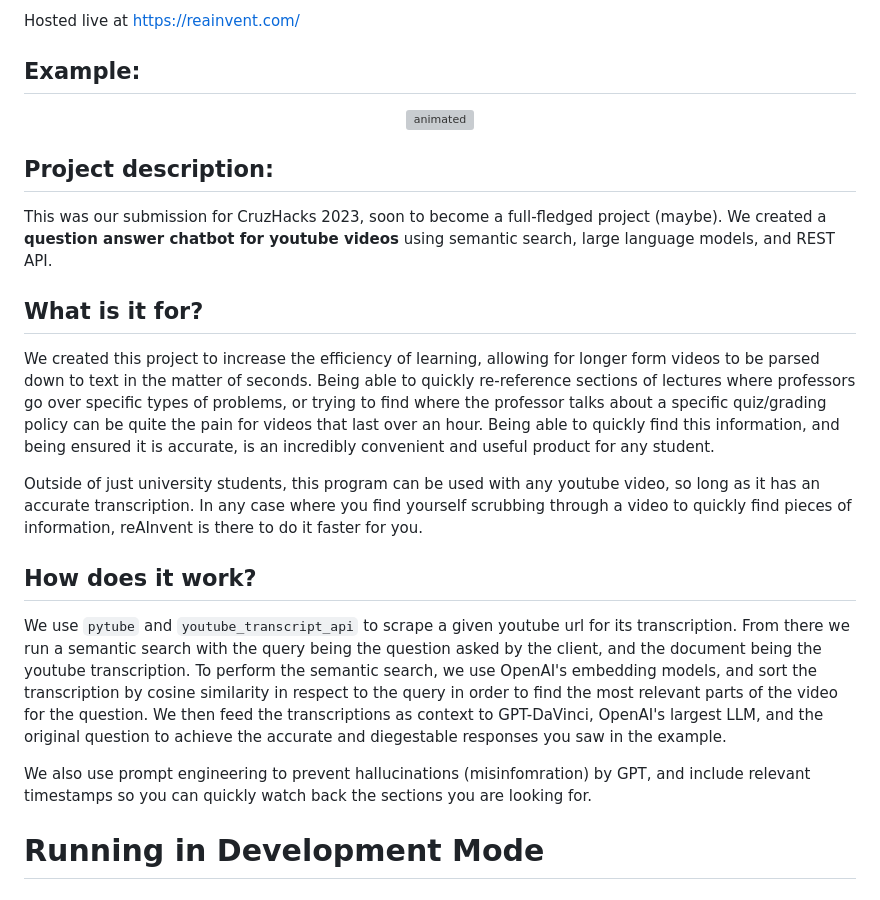
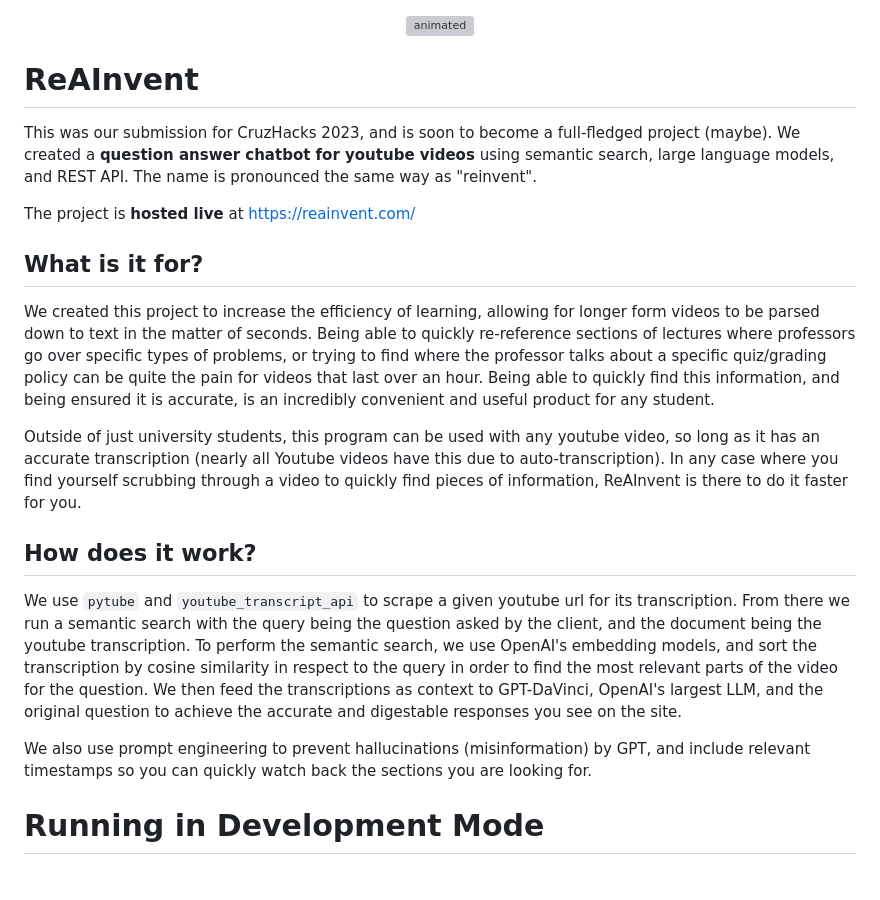
Before and after one commit to sopwithcamel110/ReAInvent, a Markdown page: README.md, the part around the change. Rendered like a GitHub page; grey boxes are pictures that could not be loaded.

```diff
--- a/README.md
+++ b/README.md
@@ -1,25 +1,24 @@
-Hosted live at https://reainvent.com/
-## Example:
-
 <p align="center">
   <img src="https://media.giphy.com/media/oepOUjo00amPeTO6ye/giphy.gif" width=600 height=350 alt="animated" />
 </p>
 
-## Project description:
+# ReAInvent
 
-This was our submission for CruzHacks 2023, soon to become a full-fledged project (maybe). We created a **question answer chatbot for youtube videos** using semantic search, large language models, and REST API.
+This was our submission for CruzHacks 2023, and is soon to become a full-fledged project (maybe). We created a **question answer chatbot for youtube videos** using semantic search, large language models, and REST API. The name is pronounced the same way as "reinvent".
+
+The project is **hosted live** at https://reainvent.com/
 
 ## What is it for?
 
 We created this project to increase the efficiency of learning, allowing for longer form videos to be parsed down to text in the matter of seconds. Being able to quickly re-reference sections of lectures where professors go over specific types of problems, or trying to find where the professor talks about a specific quiz/grading policy can be quite the pain for videos that last over an hour. Being able to quickly find this information, and being ensured it is accurate, is an incredibly convenient and useful product for any student.
 
-Outside of just university students, this program can be used with any youtube video, so long as it has an accurate transcription. In any case where you find yourself scrubbing through a video to quickly find pieces of information, reAInvent is there to do it faster for you.
+Outside of just university students, this program can be used with any youtube video, so long as it has an accurate transcription (nearly all Youtube videos have this due to auto-transcription). In any case where you find yourself scrubbing through a video to quickly find pieces of information, ReAInvent is there to do it faster for you.
 
 ## How does it work?
 
-We use `pytube` and `youtube_transcript_api` to scrape a given youtube url for its transcription. From there we run a semantic search with the query being the question asked by the client, and the document being the youtube transcription. To perform the semantic search, we use OpenAI's embedding models, and sort the transcription by cosine similarity in respect to the query in order to find the most relevant parts of the video for the question. We then feed the transcriptions as context to GPT-DaVinci, OpenAI's largest LLM, and the original question to achieve the accurate and diegestable responses you saw in the example.
+We use `pytube` and `youtube_transcript_api` to scrape a given youtube url for its transcription. From there we run a semantic search with the query being the question asked by the client, and the document being the youtube transcription. To perform the semantic search, we use OpenAI's embedding models, and sort the transcription by cosine similarity in respect to the query in order to find the most relevant parts of the video for the question. We then feed the transcriptions as context to GPT-DaVinci, OpenAI's largest LLM, and the original question to achieve the accurate and digestable responses you see on the site.
 
-We also use prompt engineering to prevent hallucinations (misinfomration) by GPT, and include relevant timestamps so you can quickly watch back the sections you are looking for.
+We also use prompt engineering to prevent hallucinations (misinformation) by GPT, and include relevant timestamps so you can quickly watch back the sections you are looking for.
 
 # Running in Development Mode
 
```
